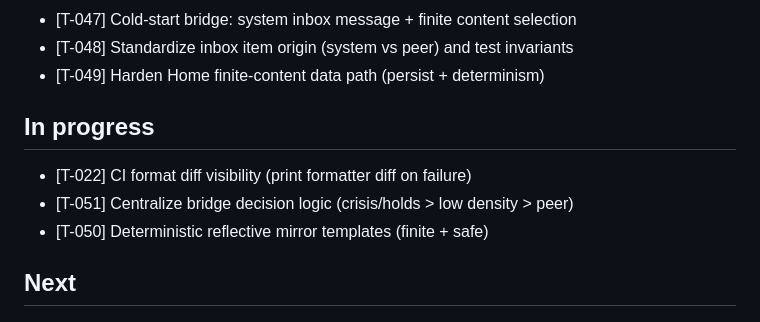
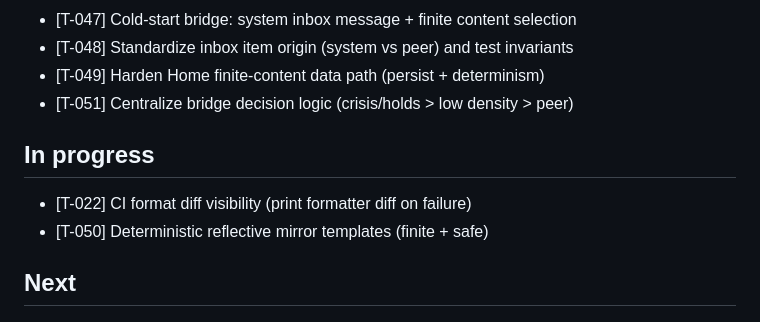
Before and after one commit to golcuil/WeAreMany, a Markdown page: progress/STATUS.md, the part around the change. Rendered like a GitHub page.

Commit message:
Close T-051 (bridge decision)

```diff
--- a/progress/STATUS.md
+++ b/progress/STATUS.md
@@ -52,10 +52,10 @@ MVP Core Complete: The core end-to-end flow is complete for mood, message delive
 - [T-047] Cold-start bridge: system inbox message + finite content selection
 - [T-048] Standardize inbox item origin (system vs peer) and test invariants
 - [T-049] Harden Home finite-content data path (persist + determinism)
+- [T-051] Centralize bridge decision logic (crisis/holds > low density > peer)
 
 ## In progress
 - [T-022] CI format diff visibility (print formatter diff on failure)
-- [T-051] Centralize bridge decision logic (crisis/holds > low density > peer)
 - [T-050] Deterministic reflective mirror templates (finite + safe)
 
 ## Next
```
